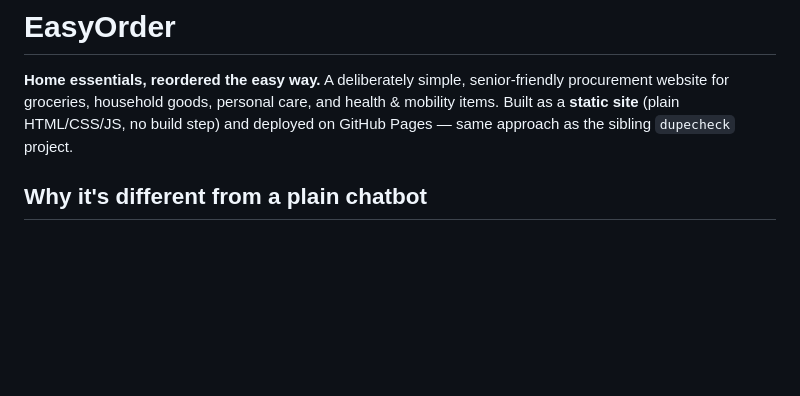
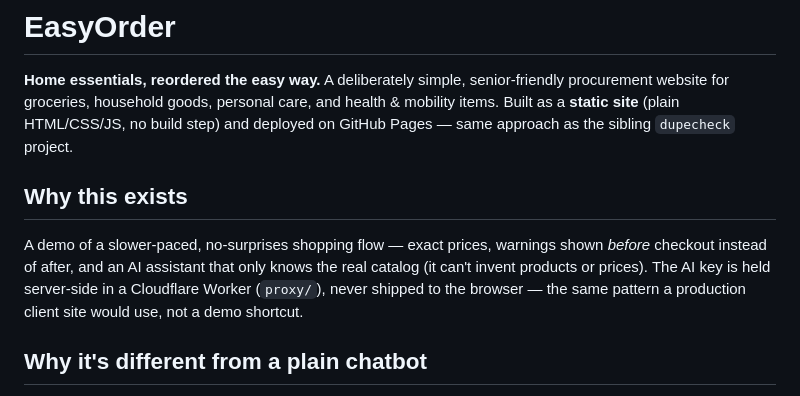
Before and after one commit to alisworker1-hash/easyorder, a Markdown page: README.md, the part around the change. Rendered like a GitHub page; blank space fills up the shorter version.

Commit message:
README: add a short why-this-exists section for a non-technical reader

```diff
--- a/README.md
+++ b/README.md
@@ -4,6 +4,13 @@
 procurement website for groceries, household goods, personal care, and health & mobility
 items. Built as a **static site** (plain HTML/CSS/JS, no build step) and deployed on
 GitHub Pages — same approach as the sibling `dupecheck` project.
+
+## Why this exists
+A demo of a slower-paced, no-surprises shopping flow — exact prices, warnings shown
+*before* checkout instead of after, and an AI assistant that only knows the real
+catalog (it can't invent products or prices). The AI key is held server-side in a
+Cloudflare Worker (`proxy/`), never shipped to the browser — the same pattern a
+production client site would use, not a demo shortcut.
 
 ## Why it's different from a plain chatbot
 - **Exact prices, always.** Every price is shown to the cent (`$3.79`, never "about $4").
```
